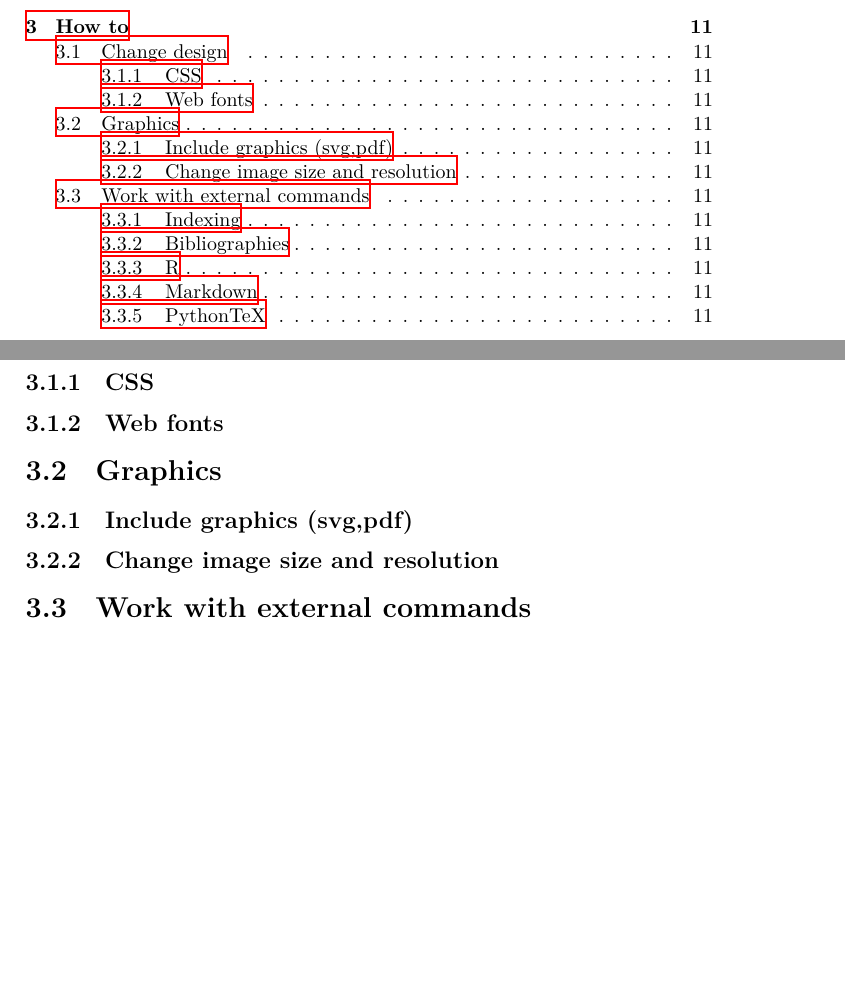
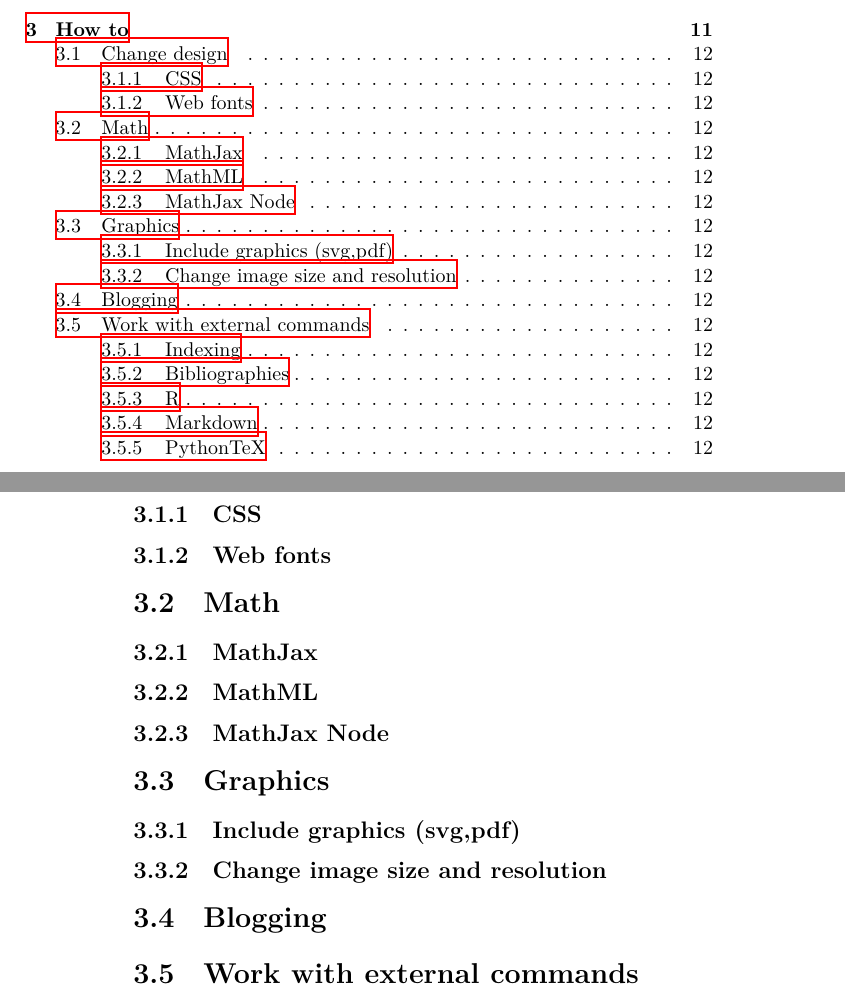
Before and after one commit to michal-h21/tex4ht-doc, a LaTeX book (tex4ht-doc.tex): two parts of pages 3 and 11 of 51 before the commit and two parts of pages 3 and 12 of 51 after it, joined at a grey line, cut so that both start at the same text, the shorter picture padded with empty space. Compiled offline with XeLaTeX; a LaTeX package or settings file that is missing is left out.

Commit message:
Added more outlines

```diff
--- a/tex4ht-doc.tex
+++ b/tex4ht-doc.tex
@@ -40,9 +40,18 @@
 \subsection{CSS}
 \subsection{Web fonts}
 
+\section{Math}
+
+\subsection{MathJax}
+\subsection{MathML}
+\subsection{MathJax Node}
+
+
 \section{Graphics}
 \subsection{Include graphics (svg,pdf)}
 \subsection{Change image size and resolution}
+
+\section{Blogging}
 
 \section{Work with external commands}
 \subsection{Indexing}
```
